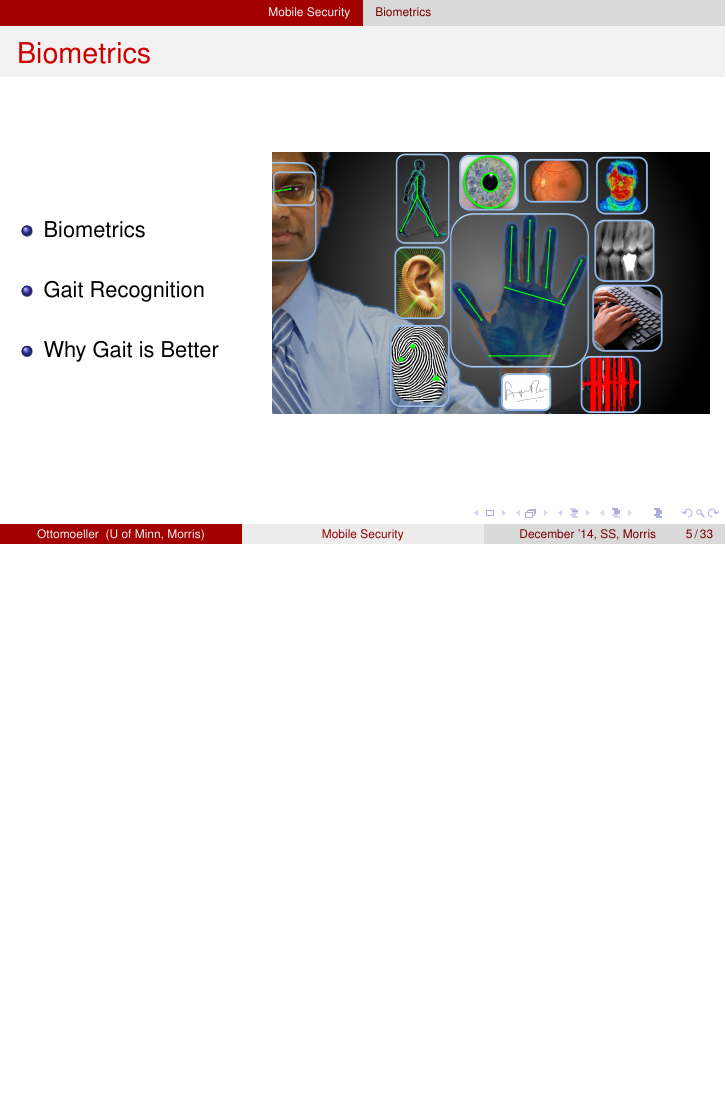
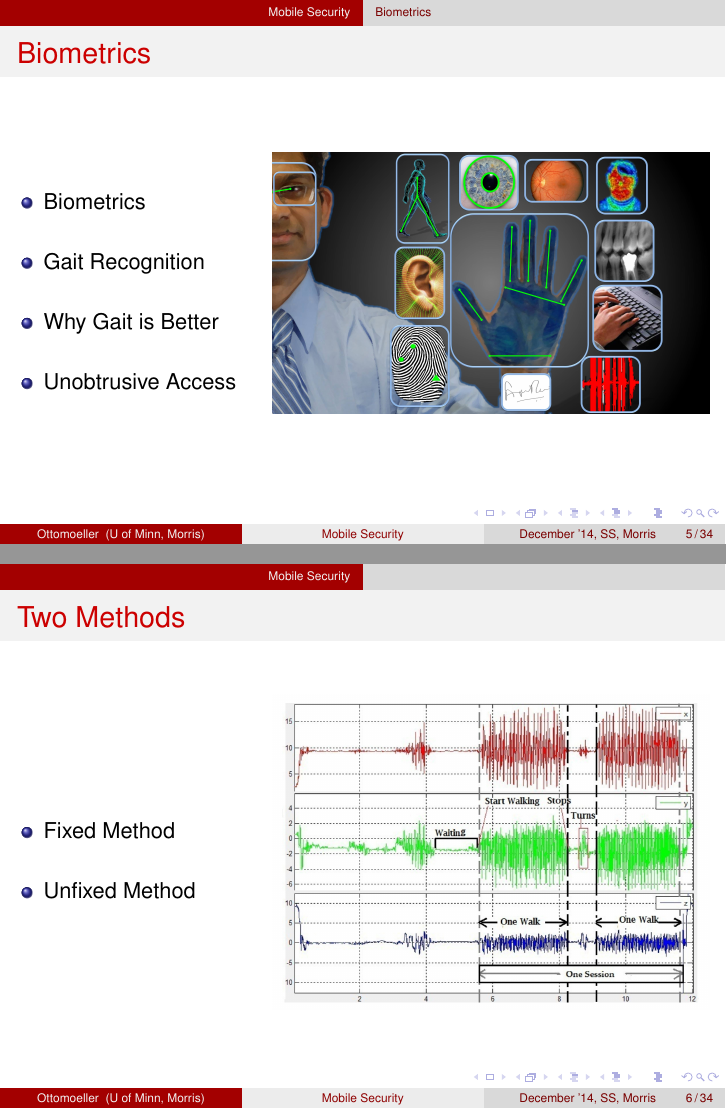
Before and after one commit to Ottomoeller/SeniorSemChaseOttomoeller2014, LaTeX slides (Sample_talk/Sample_talk.tex): page 5 of 33 before the commit and pages 5 and 6 of 34 after it, the two joined at a grey line, the shorter picture padded with empty space. Compiled offline with pdfLaTeX.

Commit message:
add one slide

```diff
--- a/Sample_talk/Sample_talk.tex
+++ b/Sample_talk/Sample_talk.tex
@@ -129,6 +128,8 @@
   	\item Gait Recognition
   	\linebreak
 	\item Why Gait is Better
+	\linebreak
+	\item Unobtrusive Access
   \end{itemize}
   \end{column}
   \begin{column}{0.8\textwidth}
@@ -139,6 +140,26 @@
 \end{frame}
 
 \subsection{Two Methods}
+
+\subsection{}
+\begin{frame}
+  \frametitle{Two Methods}
+  \begin{columns}
+  \begin{column}{0.4\textwidth}
+  \begin{itemize}
+    \item Fixed Method
+  	\linebreak
+  	\item Unfixed Method
+  \end{itemize}
+  \end{column}
+  \begin{column}{0.8\textwidth}
+   \includegraphics[width=0.8\textwidth]{Illustrations/gaitpatterns.png}
+       \\
+  \end{column}
+  \end{columns}
+\end{frame}
+
+
 \subsection{}
 \begin{frame}
   \frametitle{Fixed Method Approach}
```
Also changed, not shown: Sample_talk/Sample_talk.pdf, Sample_talk/Sample_talk.tex (1 more changed lines).
